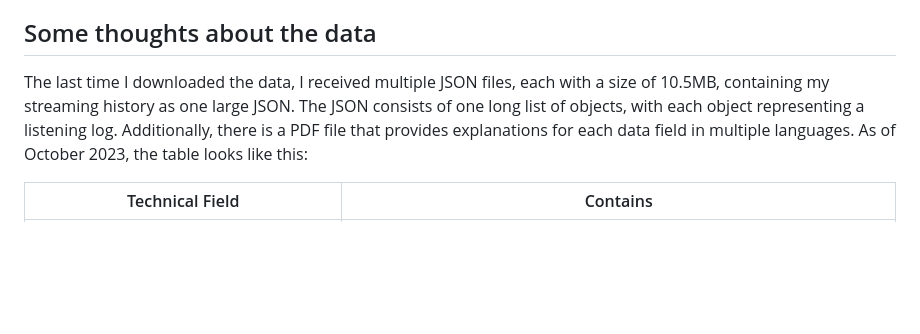
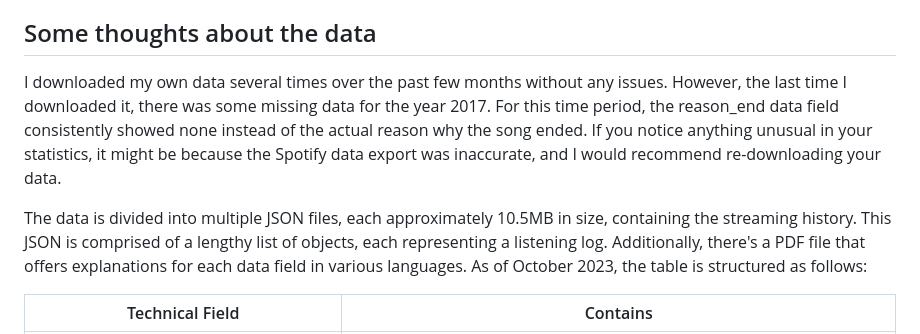
Before and after one commit to piebro/spotify-statistics, a Markdown page: README.md, the part around the change. Rendered like a GitHub page; blank space fills up the shorter version.

Commit message:
added more thought about the data

```diff
--- a/README.md
+++ b/README.md
@@ -8,7 +8,9 @@ The data is processed with the `data_crunching.py` script to generate statistics
 
 ## Some thoughts about the data
 
-The last time I downloaded the data, I received multiple JSON files, each with a size of 10.5MB, containing my streaming history as one large JSON. The JSON consists of one long list of objects, with each object representing a listening log. Additionally, there is a PDF file that provides explanations for each data field in multiple languages. As of October 2023, the table looks like this:
+I downloaded my own data several times over the past few months without any issues. However, the last time I downloaded it, there was some missing data for the year 2017. For this time period, the reason_end data field consistently showed none instead of the actual reason why the song ended. If you notice anything unusual in your statistics, it might be because the Spotify data export was inaccurate, and I would recommend re-downloading your data.
+
+The data is divided into multiple JSON files, each approximately 10.5MB in size, containing the streaming history. This JSON is comprised of a lengthy list of objects, each representing a listening log. Additionally, there's a PDF file that offers explanations for each data field in various languages. As of October 2023, the table is structured as follows:
 
 | Technical Field                      | Contains                                                                                                                                                      |
 |--------------------------------------|---------------------------------------------------------------------------------------------------------------------------------------------------------------|
```
